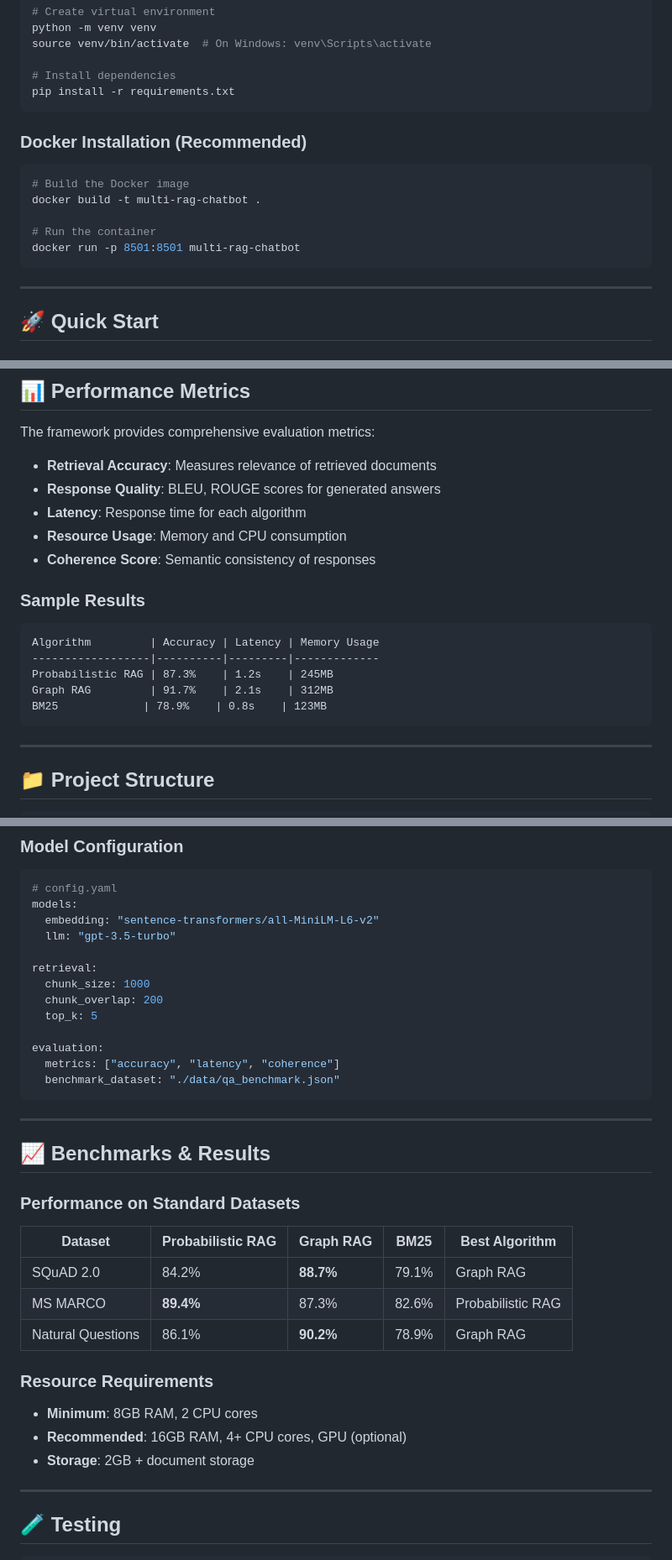
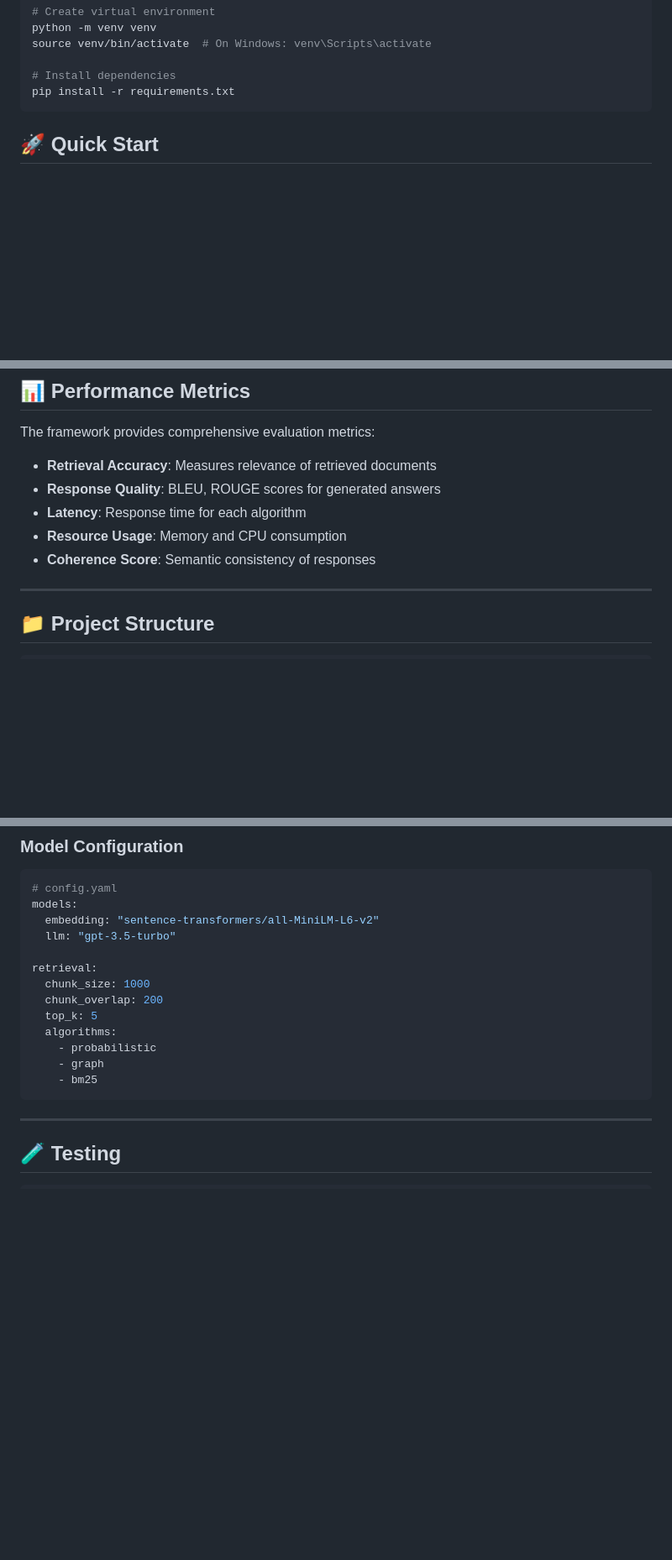
Before and after one commit to sobhan2204/multi-rag-chatbot, a Markdown page: README.md, 3 parts joined by grey strips. Shown at 84% size. GitHub-like rendering; blank space fills up the shorter version.

````diff
--- a/README.md
+++ b/README.md
@@ -71,17 +71,6 @@ source venv/bin/activate  # On Windows: venv\Scripts\activate
 pip install -r requirements.txt
 ```
 
-### Docker Installation (Recommended)
-
-```bash
-# Build the Docker image
-docker build -t multi-rag-chatbot .
-
-# Run the container
-docker run -p 8501:8501 multi-rag-chatbot
-```
-
----
 
 ## 🚀 Quick Start
 
@@ -161,15 +140,6 @@ The framework provides comprehensive evaluation metrics:
 - **Resource Usage**: Memory and CPU consumption
 - **Coherence Score**: Semantic consistency of responses
 
-### Sample Results
-```
-Algorithm         | Accuracy | Latency | Memory Usage
-------------------|----------|---------|-------------
-Probabilistic RAG | 87.3%    | 1.2s    | 245MB
-Graph RAG         | 91.7%    | 2.1s    | 312MB
-BM25             | 78.9%    | 0.8s    | 123MB
-```
-
 ---
 
 ## 📁 Project Structure
@@ -234,28 +203,11 @@ retrieval:
   chunk_size: 1000
   chunk_overlap: 200
   top_k: 5
-
-evaluation:
-  metrics: ["accuracy", "latency", "coherence"]
-  benchmark_dataset: "./data/qa_benchmark.json"
+  algorithms:
+    - probabilistic
+    - graph
+    - bm25
 ```
-
----
-
-## 📈 Benchmarks & Results
-
-### Performance on Standard Datasets
-
-| Dataset | Probabilistic RAG | Graph RAG | BM25 | Best Algorithm |
-|---------|------------------|-----------|------|----------------|
-| SQuAD 2.0 | 84.2% | **88.7%** | 79.1% | Graph RAG |
-| MS MARCO | **89.4%** | 87.3% | 82.6% | Probabilistic RAG |
-| Natural Questions | 86.1% | **90.2%** | 78.9% | Graph RAG |
-
-### Resource Requirements
-- **Minimum**: 8GB RAM, 2 CPU cores
-- **Recommended**: 16GB RAM, 4+ CPU cores, GPU (optional)
-- **Storage**: 2GB + document storage
 
 ---
 
````
Also changed, not shown: other parts of README.md (+0 -12 lines).
